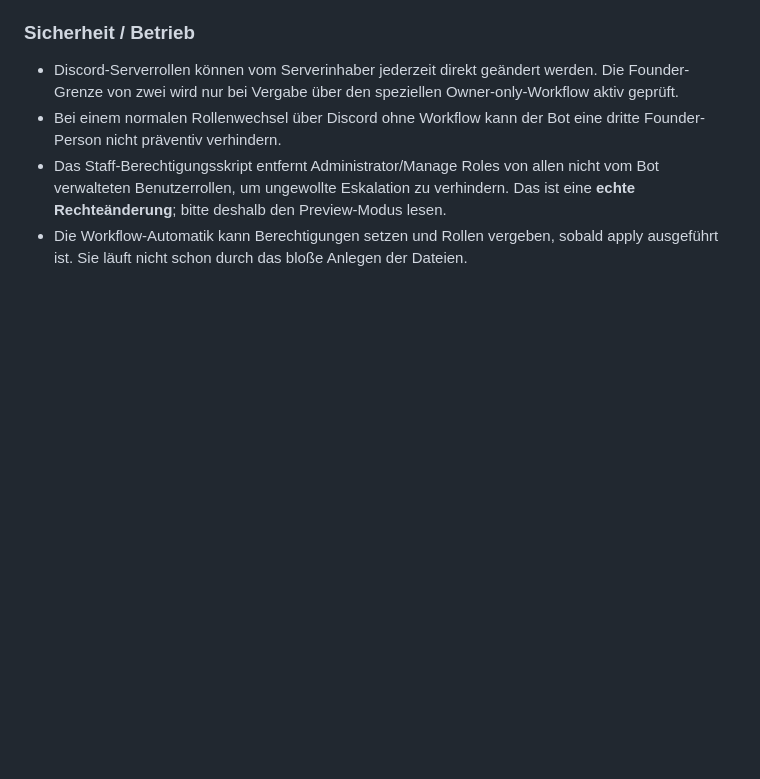
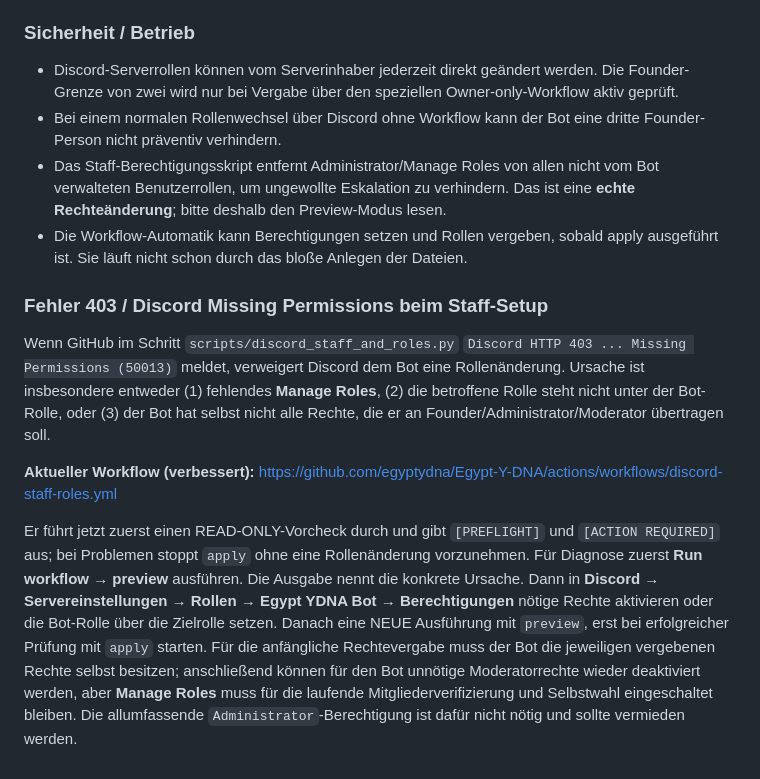
Before and after one commit to egyptydna/Egypt-Y-DNA, a Markdown page: docs/discord-server-setup.md, the part around the change. GitHub-like rendering; blank space fills up the shorter version.

Commit message:
Document diagnostic preflight and Discord 403 role permission recovery

```diff
--- a/docs/discord-server-setup.md
+++ b/docs/discord-server-setup.md
@@ -159,3 +159,12 @@ Discords eingebautes Onboarding erlaubt zwar sofortige Selbstwahl, erfordert nac
 - Bei einem normalen Rollenwechsel über Discord ohne Workflow kann der Bot eine dritte Founder-Person nicht präventiv verhindern.
 - Das Staff-Berechtigungsskript entfernt Administrator/Manage Roles von allen nicht vom Bot verwalteten Benutzerrollen, um ungewollte Eskalation zu verhindern. Das ist eine **echte Rechteänderung**; bitte deshalb den Preview-Modus lesen.
 - Die Workflow-Automatik kann Berechtigungen setzen und Rollen vergeben, sobald apply ausgeführt ist. Sie läuft nicht schon durch das bloße Anlegen der Dateien.
+
+
+### Fehler 403 / Discord Missing Permissions beim Staff-Setup
+
+Wenn GitHub im Schritt `scripts/discord_staff_and_roles.py` `Discord HTTP 403 ... Missing Permissions (50013)` meldet, verweigert Discord dem Bot eine Rollenänderung. Ursache ist insbesondere entweder (1) fehlendes **Manage Roles**, (2) die betroffene Rolle steht nicht unter der Bot-Rolle, oder (3) der Bot hat selbst nicht alle Rechte, die er an Founder/Administrator/Moderator übertragen soll.
+
+**Aktueller Workflow (verbessert):** https://github.com/egyptydna/Egypt-Y-DNA/actions/workflows/discord-staff-roles.yml
+
+Er führt jetzt zuerst einen READ-ONLY-Vorcheck durch und gibt `[PREFLIGHT]` und `[ACTION REQUIRED]` aus; bei Problemen stoppt `apply` ohne eine Rollenänderung vorzunehmen. Für Diagnose zuerst **Run workflow → preview** ausführen. Die Ausgabe nennt die konkrete Ursache. Dann in **Discord → Servereinstellungen → Rollen → Egypt YDNA Bot → Berechtigungen** nötige Rechte aktivieren oder die Bot-Rolle über die Zielrolle setzen. Danach eine NEUE Ausführung mit `preview`, erst bei erfolgreicher Prüfung mit `apply` starten. Für die anfängliche Rechtevergabe muss der Bot die jeweiligen vergebenen Rechte selbst besitzen; anschließend können für den Bot unnötige Moderatorrechte wieder deaktiviert werden, aber **Manage Roles** muss für die laufende Mitgliederverifizierung und Selbstwahl eingeschaltet bleiben. Die allumfassende `Administrator`-Berechtigung ist dafür nicht nötig und sollte vermieden werden.
```
